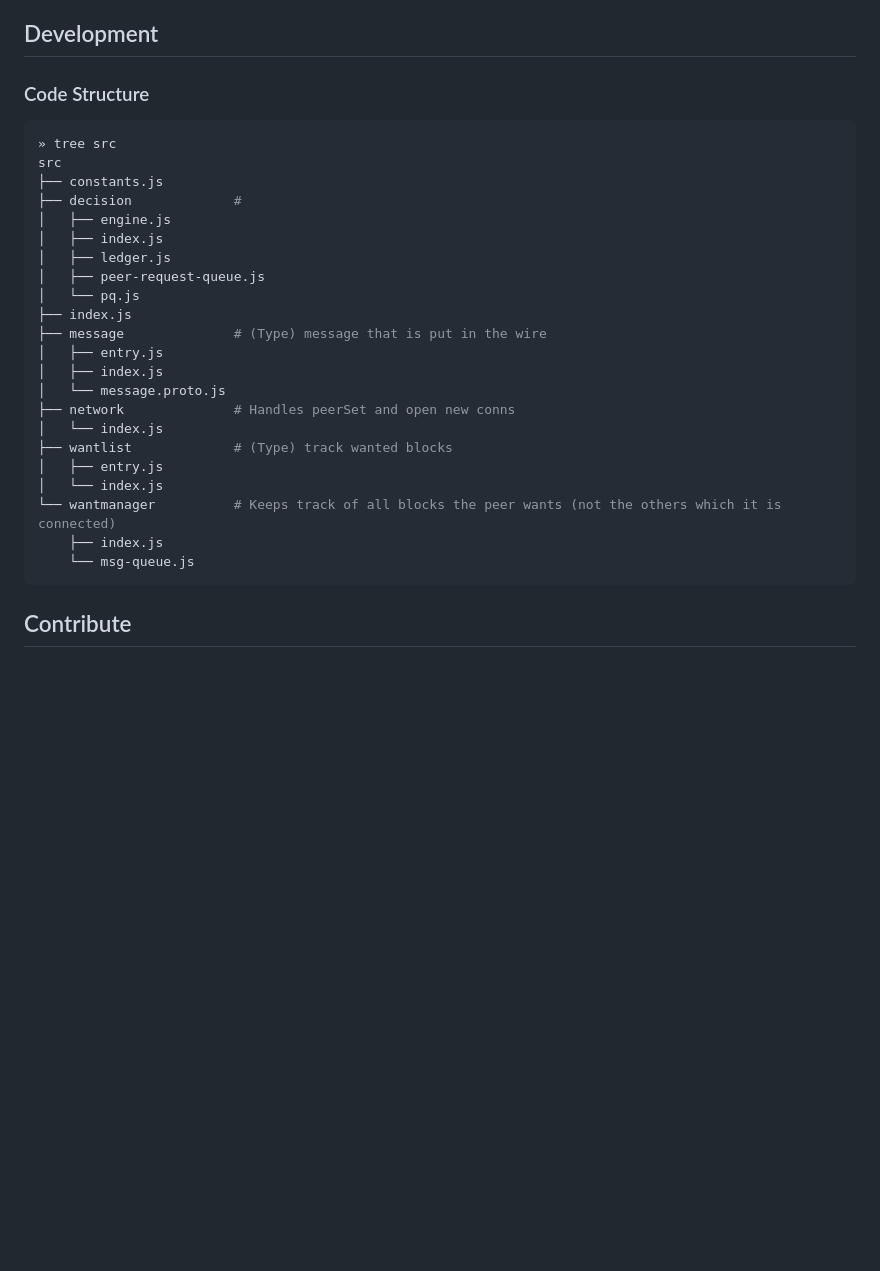
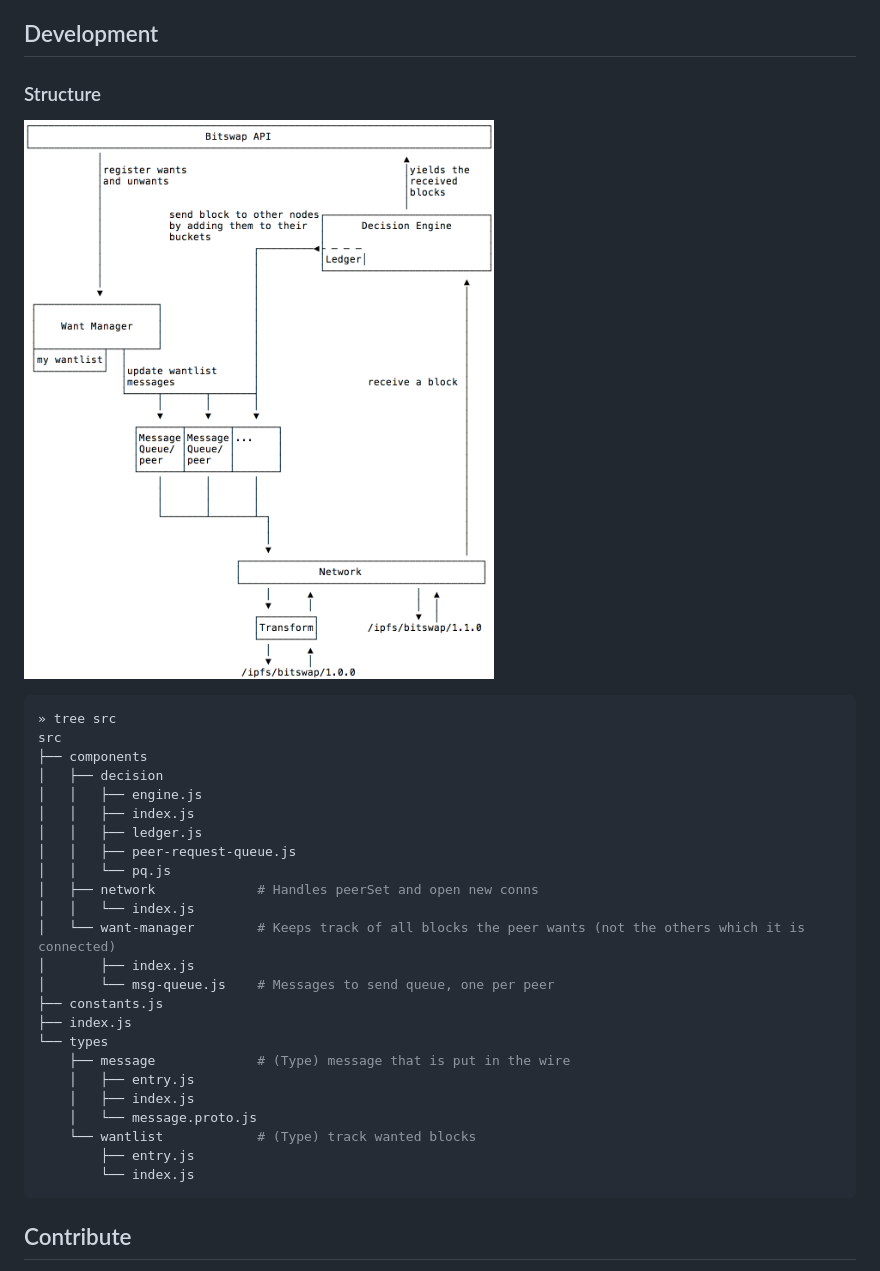
Before and after one commit to ipfs/js-ipfs-bitswap, a Markdown page: README.md, the part around the change. GitHub-like rendering; pictures changed too: img/architecture.png (added); blank space fills up the shorter version.

Commit message:
docs: add architecture graph

````diff
--- a/README.md
+++ b/README.md
@@ -142,31 +142,35 @@ Get stats about about the current state of the bitswap instance.
 
 ## Development
 
-### Code Structure
+### Structure
+
+![](/img/architecture.png)
 
 ```sh
 » tree src
 src
+├── components
+│   ├── decision
+│   │   ├── engine.js
+│   │   ├── index.js
+│   │   ├── ledger.js
+│   │   ├── peer-request-queue.js
+│   │   └── pq.js
+│   ├── network             # Handles peerSet and open new conns
+│   │   └── index.js
+│   └── want-manager        # Keeps track of all blocks the peer wants (not the others which it is connected)
+│       ├── index.js
+│       └── msg-queue.js    # Messages to send queue, one per peer
 ├── constants.js
-├── decision             #
-│   ├── engine.js
-│   ├── index.js
-│   ├── ledger.js
-│   ├── peer-request-queue.js
-│   └── pq.js
 ├── index.js
-├── message              # (Type) message that is put in the wire
-│   ├── entry.js
-│   ├── index.js
-│   └── message.proto.js
-├── network              # Handles peerSet and open new conns
-│   └── index.js
-├── wantlist             # (Type) track wanted blocks
-│   ├── entry.js
-│   └── index.js
-└── wantmanager          # Keeps track of all blocks the peer wants (not the others which it is connected)
-    ├── index.js
-    └── msg-queue.js
+└── types
+    ├── message             # (Type) message that is put in the wire
+    │   ├── entry.js
+    │   ├── index.js
+    │   └── message.proto.js
+    └── wantlist            # (Type) track wanted blocks
+        ├── entry.js
+        └── index.js
 ```
 
 ## Contribute
````
Also changed, not shown: 2 other files.
